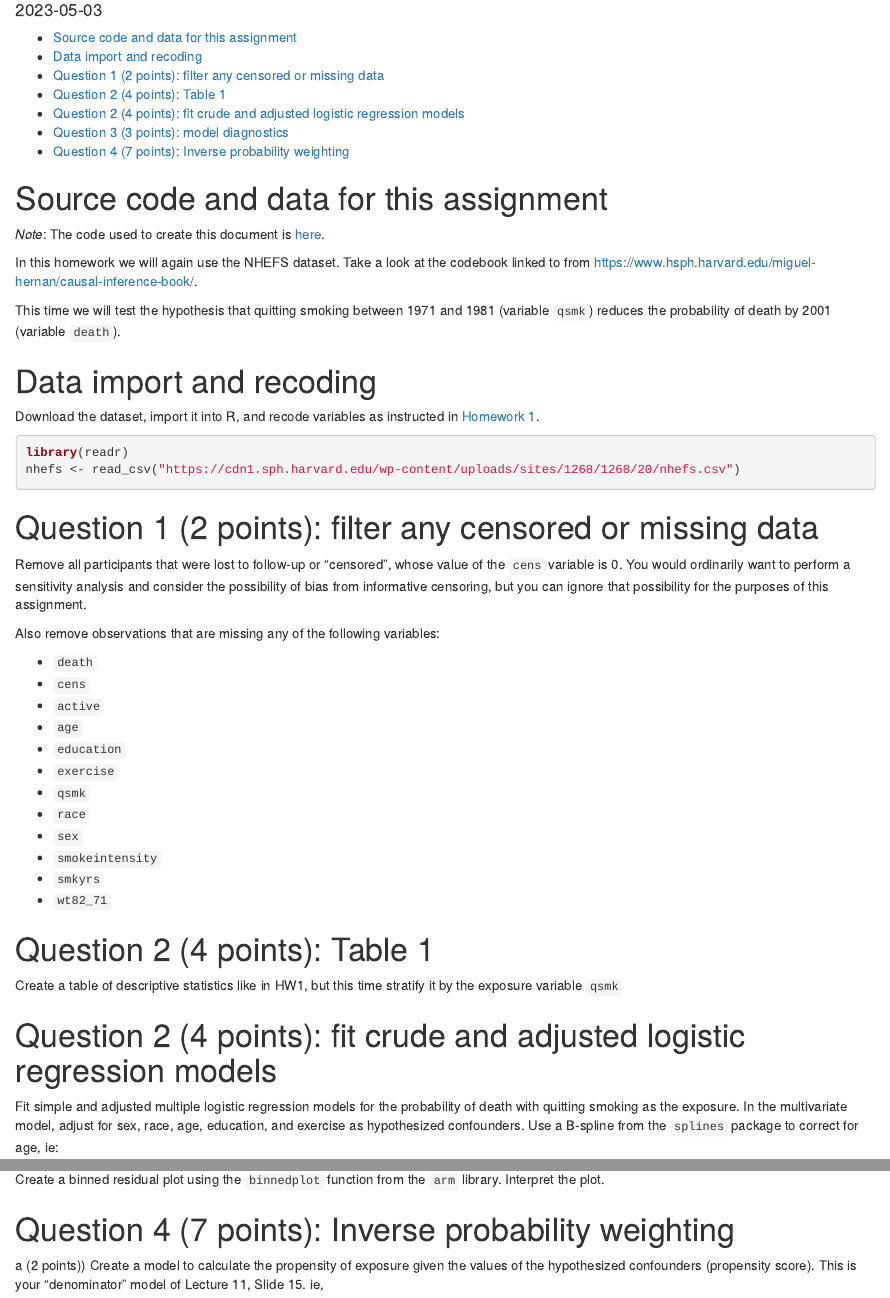
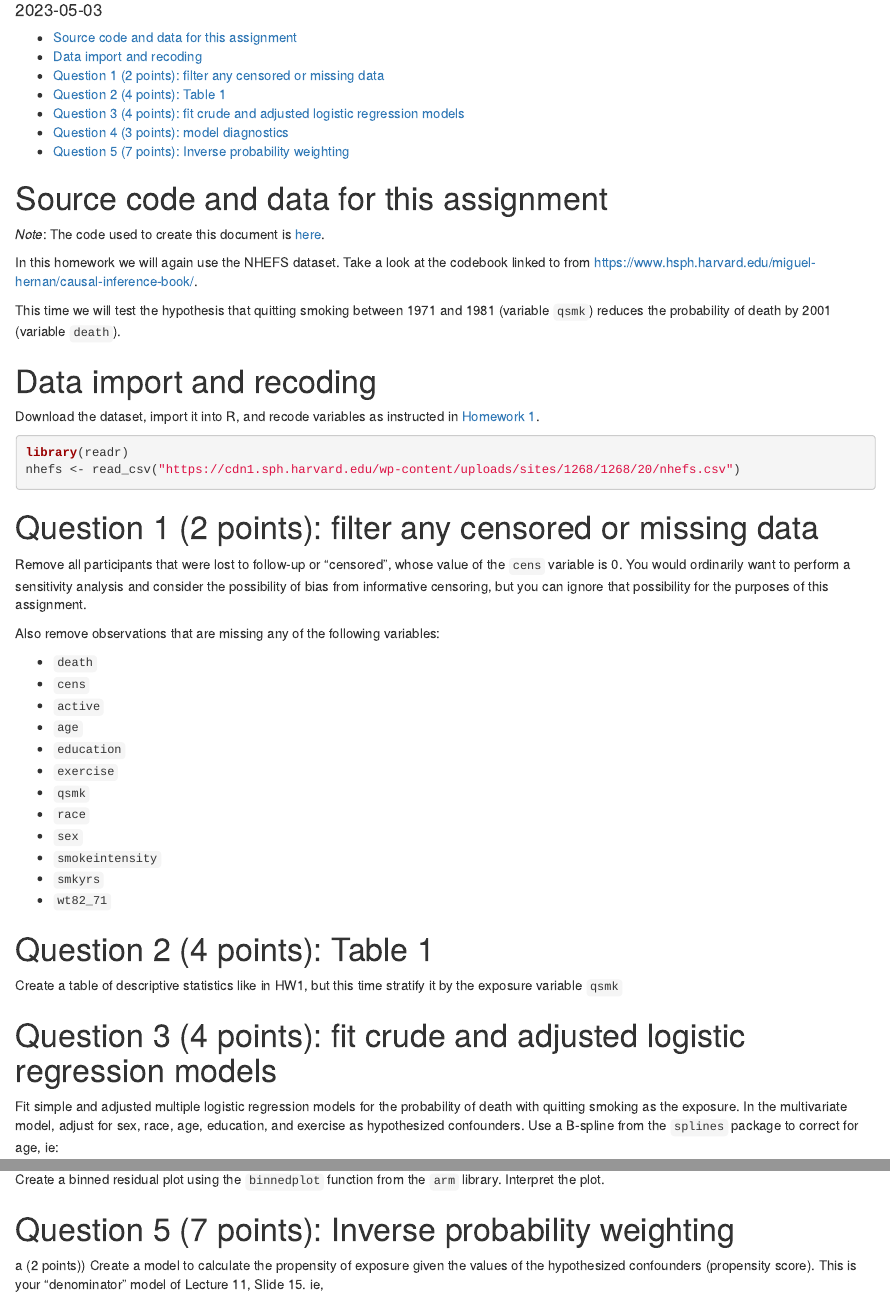
Before and after one commit to lwaldron/bios1, an R Markdown document (vignettes/Homework2.Rmd): the page in a window 1100 px wide, from 100 px down, and a second part further down, joined at a grey line. Rendered offline with R 4.5, knitr and Pandoc, with nearby package versions.

Commit message:
Fix question numbering

```diff
--- a/vignettes/Homework2.Rmd
+++ b/vignettes/Homework2.Rmd
@@ -58,7 +58,7 @@ Create a table of descriptive statistics like in HW1, but this time stratify it
 by the exposure variable `qsmk`
 
 
-# Question 2 (4 points): fit crude and adjusted logistic regression models
+# Question 3 (4 points): fit crude and adjusted logistic regression models
 
 Fit simple and adjusted multiple logistic regression models for the probability of death
 with quitting smoking as the exposure. In the multivariate model, adjust for sex, race, age, education, and
@@ -79,7 +79,7 @@ Compare them.**
 Create a binned residual plot using the `binnedplot` function from the `arm`
 library. Interpret the plot.
 
-# Question 4 (7 points): Inverse probability weighting
+# Question 5 (7 points): Inverse probability weighting
 
 a (2 points)) Create a model to calculate the propensity of exposure given the values of the
 hypothesized confounders (propensity score). This is your "denominator" model of
```
Also changed, not shown: vignettes/Homework2.Rmd (2 more changed lines).
